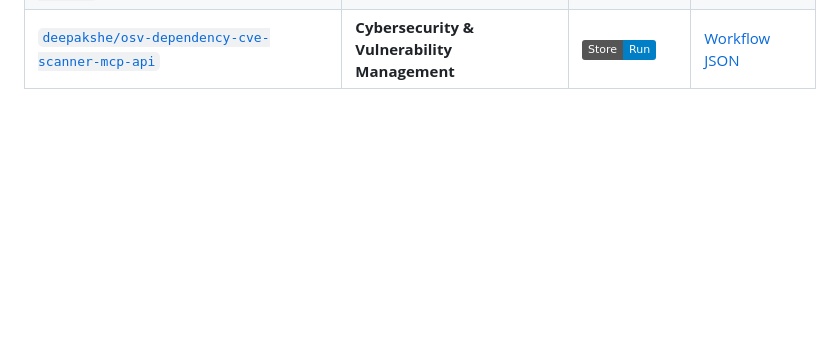
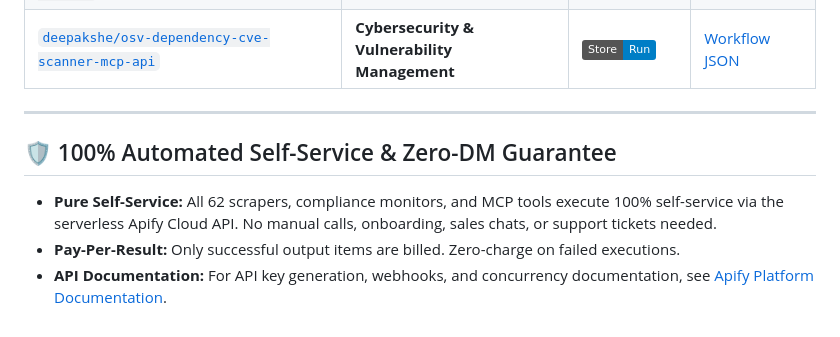
Before and after one commit to deepakshe/b2b-mcp-apify-scrapers-hub, a Markdown page: README.md, the part around the change. Drawn GitHub-style; badges without logos; blank space fills up the shorter version.

Commit message:
Add 100% Automated Self-Service and Zero-DM Guarantee

```diff
--- a/README.md
+++ b/README.md
@@ -187,3 +187,11 @@ Each high-value B2B Actor has a dedicated, zero-dependency Open-Source SDK and M
 | [`deepakshe/sam-gov-opportunity-monitor-mcp-api`](https://github.com/deepakshe/sam-gov-opportunity-monitor-mcp-api) | **GovTech, Tenders & Procurement** | [![Run](https://img.shields.io/badge/Store-Run-blue)](https://apify.com/deepaksheoran172/sam-gov-opportunity-monitor) | [Workflow JSON](https://github.com/deepakshe/sam-gov-opportunity-monitor-mcp-api/blob/main/workflow.json) |
 | [`deepakshe/ofac-sdn-delta-screener-mcp-api`](https://github.com/deepakshe/ofac-sdn-delta-screener-mcp-api) | **Compliance, KYC & AML** | [![Run](https://img.shields.io/badge/Store-Run-blue)](https://apify.com/deepaksheoran172/ofac-sdn-delta-screener) | [Workflow JSON](https://github.com/deepakshe/ofac-sdn-delta-screener-mcp-api/blob/main/workflow.json) |
 | [`deepakshe/osv-dependency-cve-scanner-mcp-api`](https://github.com/deepakshe/osv-dependency-cve-scanner-mcp-api) | **Cybersecurity & Vulnerability Management** | [![Run](https://img.shields.io/badge/Store-Run-blue)](https://apify.com/deepaksheoran172/osv-dependency-cve-scanner) | [Workflow JSON](https://github.com/deepakshe/osv-dependency-cve-scanner-mcp-api/blob/main/workflow.json) |
+
+---
+
+## 🛡️ 100% Automated Self-Service & Zero-DM Guarantee
+
+- **Pure Self-Service:** All 62 scrapers, compliance monitors, and MCP tools execute 100% self-service via the serverless Apify Cloud API. No manual calls, onboarding, sales chats, or support tickets needed.
+- **Pay-Per-Result:** Only successful output items are billed. Zero-charge on failed executions.
+- **API Documentation:** For API key generation, webhooks, and concurrency documentation, see [Apify Platform Documentation](https://docs.apify.com/platform/actors/running/api).
```
